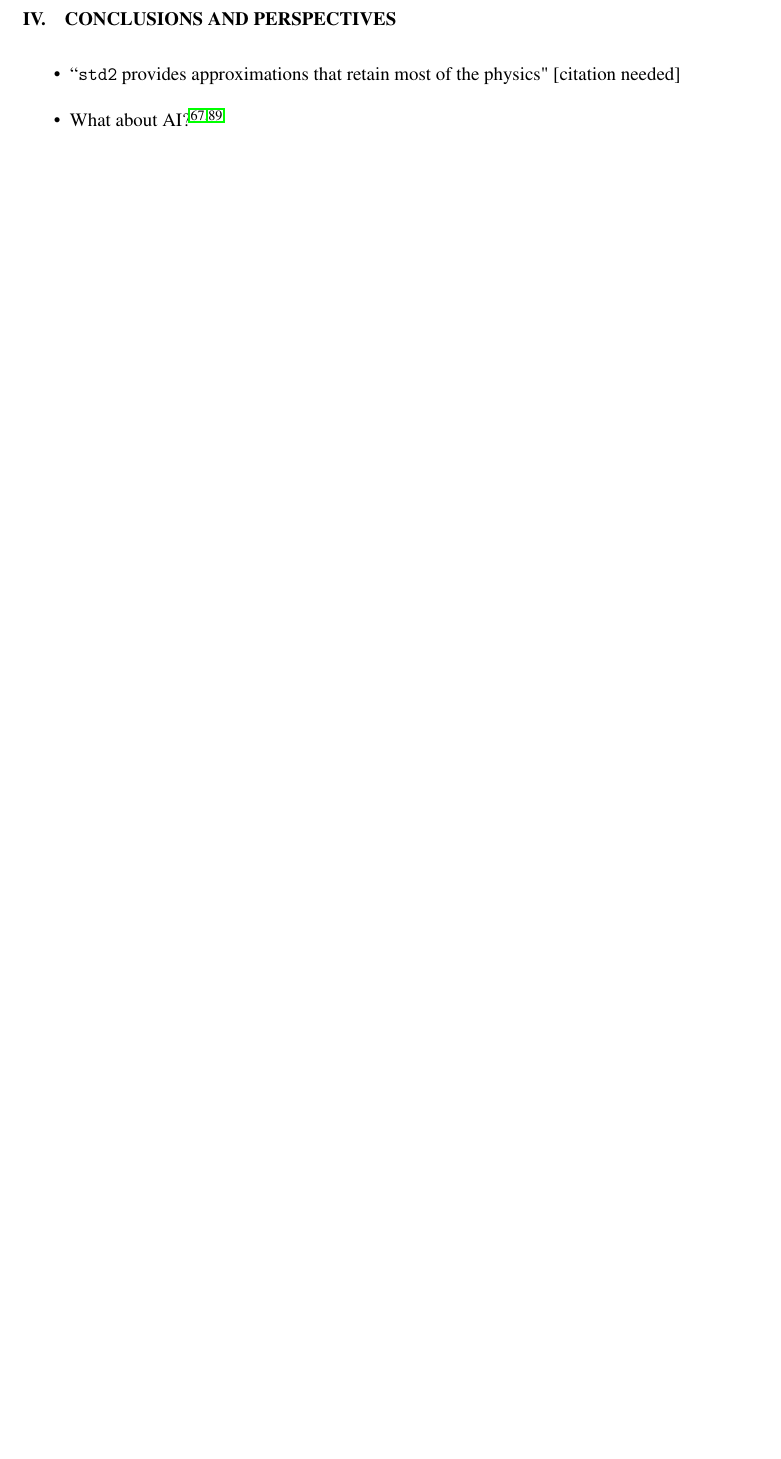
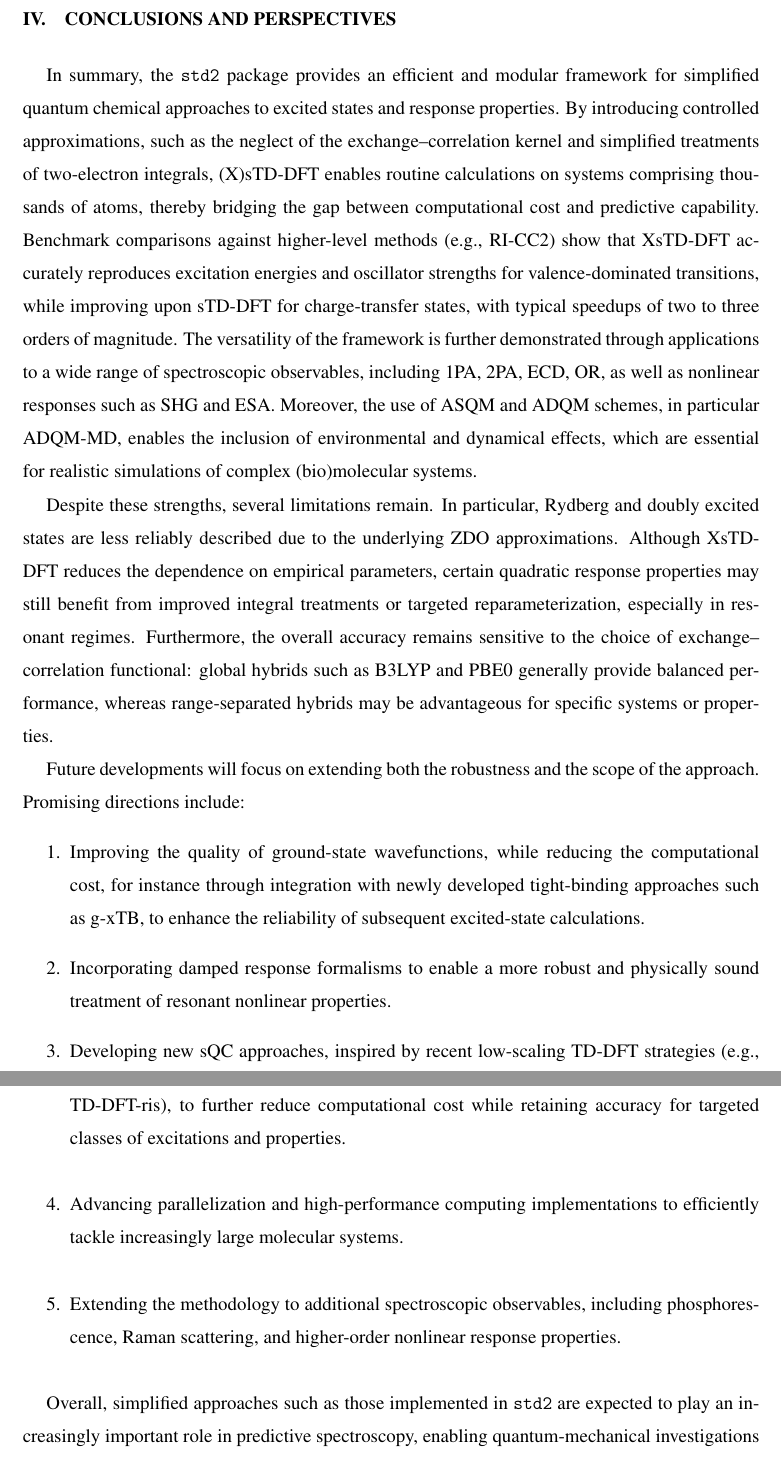
Before and after one commit to Theoretical-Chemistry-Group-UCLouvain/publi-sQC-std2-2026, a LaTeX paper (publi_sQC_std2.tex): part of page 36 of 44 before the commit and two parts of pages 36 and 37 of 45 after it, the two joined at a grey line, cut so that both start at the same text, the shorter picture padded with empty space. Compiled offline with pdfLaTeX.

Commit message:
ok, let's call that a day!

```diff
--- a/publi_sQC_std2.tex
+++ b/publi_sQC_std2.tex
@@ -858,9 +860,27 @@ In this case, comparisons between ADQM-MD and ADQM-Boltz.~results show similar t
 \clearpage
 \section{Conclusions and perspectives}
 
-\begin{itemize}
-	\item ``\texttt{std2} provides approximations that retain most of the physics" [citation needed]
-	\item What about AI?\cite{greensteinOrganicPhotovoltaicEfficiency2022,greensteinTutorialDeterminingBest2023}
-\end{itemize}
+In summary, the \texttt{std2} package provides an efficient and modular framework for simplified quantum chemical approaches to excited states and response properties.
+By introducing controlled approximations, such as the neglect of the exchange--correlation kernel and simplified treatments of two-electron integrals, (X)sTD-DFT enables routine calculations on systems comprising thousands of atoms, thereby bridging the gap between computational cost and predictive capability.
+Benchmark comparisons against higher-level methods (e.g., RI-CC2) show that XsTD-DFT accurately reproduces excitation energies and oscillator strengths for valence-dominated transitions, while improving upon sTD-DFT for charge-transfer states, with typical speedups of two to three orders of magnitude.
+The versatility of the framework is further demonstrated through applications to a wide range of spectroscopic observables, including 1PA, 2PA, ECD, OR, as well as nonlinear responses such as SHG and ESA.
+Moreover, the use of ASQM and ADQM schemes, in particular ADQM-MD, enables the inclusion of environmental and dynamical effects, which are essential for realistic simulations of complex (bio)molecular systems.
+
+Despite these strengths, several limitations remain.
+In particular, Rydberg and doubly excited states are less reliably described due to the underlying ZDO approximations.
+Although XsTD-DFT reduces the dependence on empirical parameters, certain quadratic response properties may still benefit from improved integral treatments or targeted reparameterization, especially in resonant regimes.
+Furthermore, the overall accuracy remains sensitive to the choice of exchange--correlation functional: global hybrids such as B3LYP and PBE0 generally provide balanced performance, whereas range-separated hybrids may be advantageous for specific systems or properties.
+
+Future developments will focus on extending both the robustness and the scope of the approach.
+Promising directions include:
+\begin{enumerate}
+	\item Improving the quality of ground-state wavefunctions, while reducing the computational cost, for instance through integration with newly developed tight-binding approaches such as g-xTB, to enhance the reliability of subsequent excited-state calculations.
+	\item Incorporating damped response formalisms to enable a more robust and physically sound treatment of resonant nonlinear properties.
+	\item Developing new sQC approaches, inspired by recent low-scaling TD-DFT strategies (e.g., TD-DFT-ris), to further reduce computational cost while retaining accuracy for targeted classes of excitations and properties.
+	\item Advancing parallelization and high-performance computing implementations to efficiently tackle increasingly large molecular systems.
+	\item Extending the methodology to additional spectroscopic observables, including phosphorescence, Raman scattering, and higher-order nonlinear response properties.
+\end{enumerate}
+
+Overall, simplified approaches such as those implemented in \texttt{std2} are expected to play an increasingly important role in predictive spectroscopy, enabling quantum-mechanical investigations of complex molecular systems across chemistry, materials science, and biology.
 
 \begin{acknowledgments}
```
Also changed, not shown: publi_sQC_std2_SI.tex (+2 -1 lines), publi_sQC_std2.tex (49 more changed lines).
